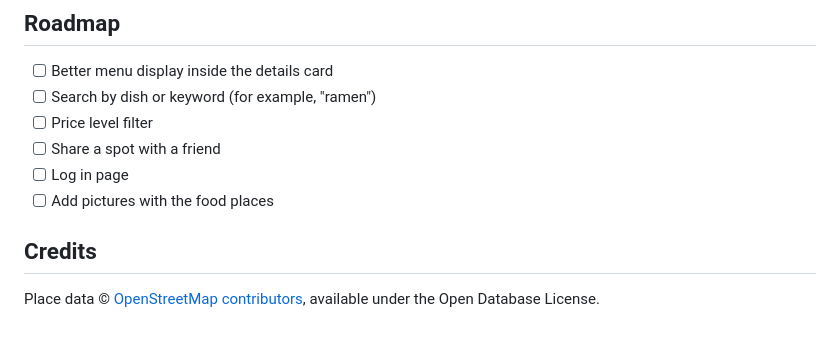
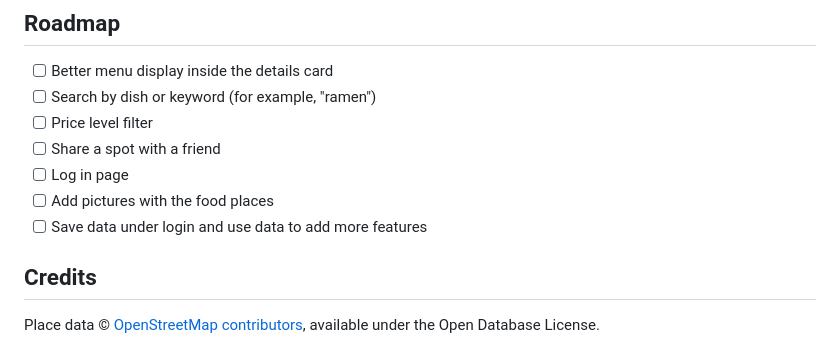
Before and after one commit to PXRI-hub/nearby-bites, a Markdown page: README.md, the part around the change. Drawn GitHub-style.

Commit message:
Add feature to save data under user login
Added a feature to save data under login for enhanced functionality.

```diff
--- a/README.md
+++ b/README.md
@@ -79,6 +79,7 @@ All of this runs in your browser. There's no backend and no database.
 - [ ] Share a spot with a friend
 - [ ] Log in page
 - [ ] Add pictures with the food places
+- [ ] Save data under login and use data to add more features
 
 ## Credits
 
```
